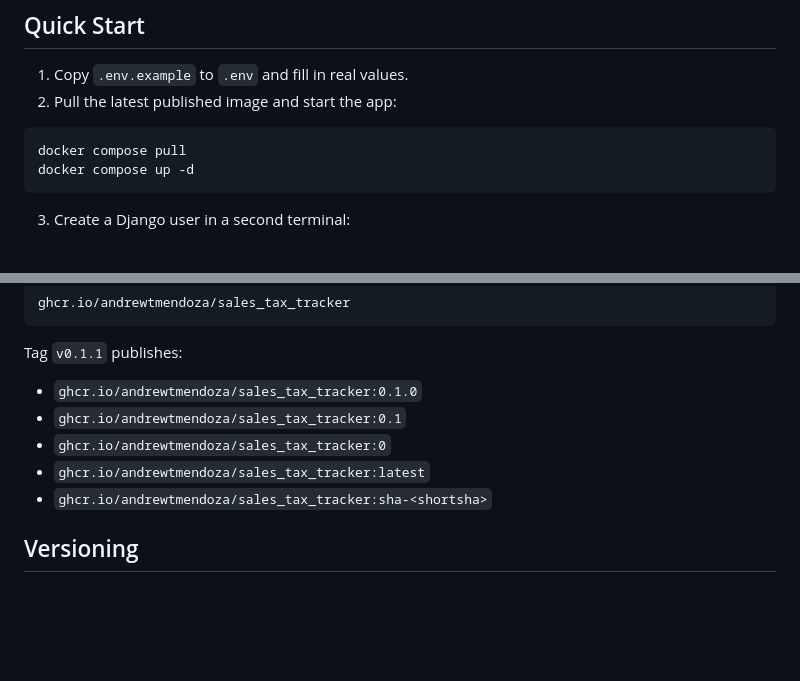
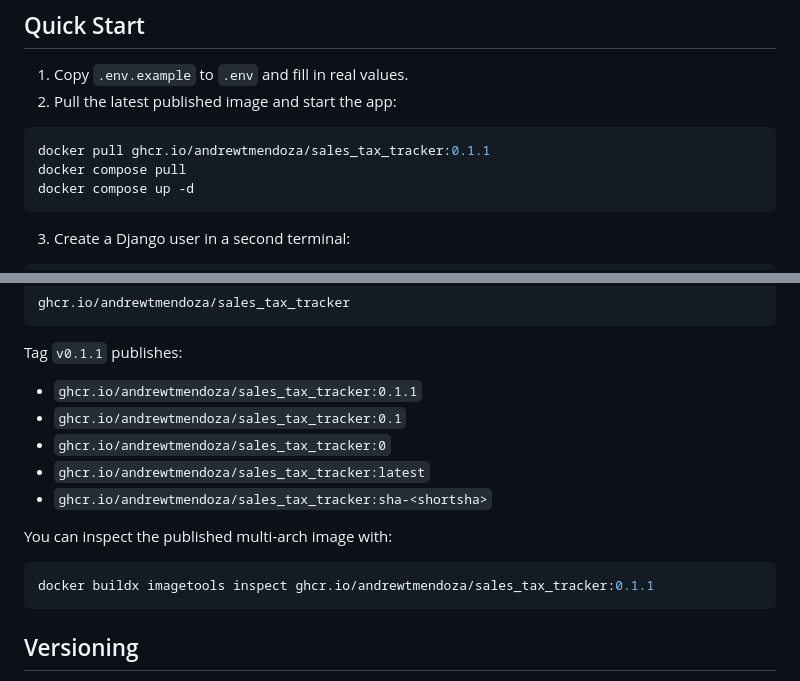
Before and after one commit to andrewtmendoza/sales_tax_tracker, a Markdown page: README.md, 2 parts joined by grey strips. Drawn GitHub-style; blank space fills up the shorter version.

Commit message:
docs: add exact ghcr pull example
Fix the published tag example for v0.1.1 and add a concrete image inspection command now that the multi-arch GHCR release is live.

````diff
--- a/README.md
+++ b/README.md
@@ -48,6 +48,7 @@ Do not expose this app directly to the public internet without understanding the
 2. Pull the latest published image and start the app:
 
 ```bash
+docker pull ghcr.io/andrewtmendoza/sales_tax_tracker:0.1.1
 docker compose pull
 docker compose up -d
 ```
@@ -147,11 +148,17 @@ ghcr.io/andrewtmendoza/sales_tax_tracker
 
 Tag `v0.1.1` publishes:
 
-- `ghcr.io/andrewtmendoza/sales_tax_tracker:0.1.0`
+- `ghcr.io/andrewtmendoza/sales_tax_tracker:0.1.1`
 - `ghcr.io/andrewtmendoza/sales_tax_tracker:0.1`
 - `ghcr.io/andrewtmendoza/sales_tax_tracker:0`
 - `ghcr.io/andrewtmendoza/sales_tax_tracker:latest`
 - `ghcr.io/andrewtmendoza/sales_tax_tracker:sha-<shortsha>`
+
+You can inspect the published multi-arch image with:
+
+```bash
+docker buildx imagetools inspect ghcr.io/andrewtmendoza/sales_tax_tracker:0.1.1
+```
 
 ## Versioning
 
````
